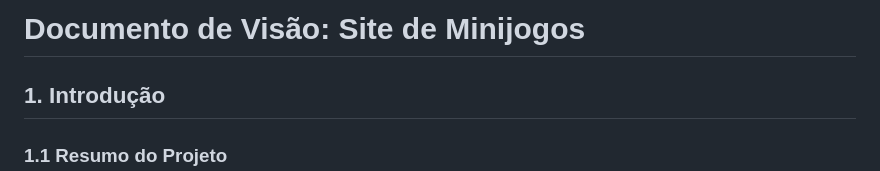
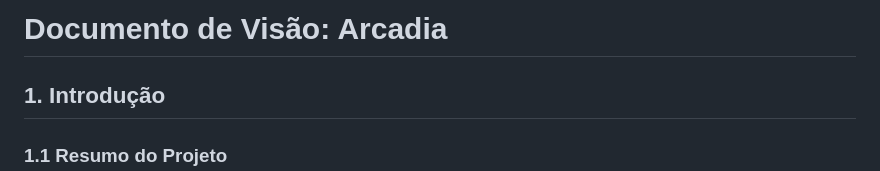
Before and after one commit to Dracu0/ESTG-ESII-Arcadia, a Markdown page: PastaDocVisao/DocVisao.md, the part around the change. Rendered like a GitHub page.

```diff
--- a/PastaDocVisao/DocVisao.md
+++ b/PastaDocVisao/DocVisao.md
@@ -1,4 +1,4 @@
-# Documento de Visão: Site de Minijogos
+# Documento de Visão: Arcadia
 
 ## 1. Introdução
 
```
